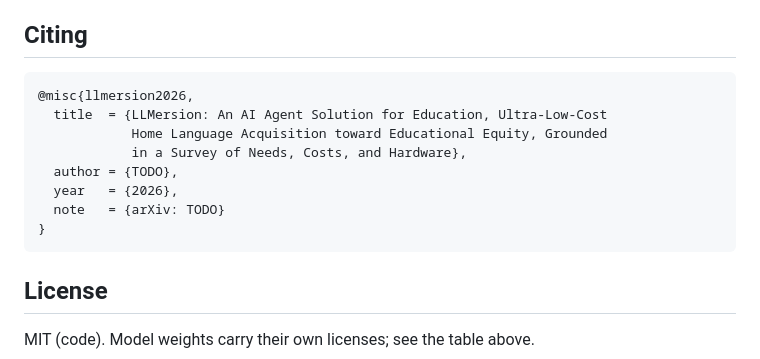
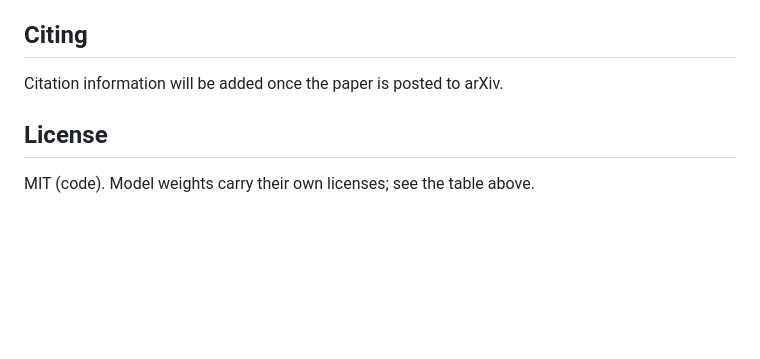
Before and after one commit to QM378/LLMersion, a Markdown page: README.md, the part around the change. Drawn GitHub-style; blank space fills up the shorter version.

Commit message:
Defer citation block until arXiv posting

````diff
--- a/README.md
+++ b/README.md
@@ -148,17 +148,7 @@ findings of value.
 
 ## Citing
 
-```bibtex
-@misc{llmersion2026,
-  title  = {LLMersion: An AI Agent Solution for Education, Ultra-Low-Cost
-            Home Language Acquisition toward Educational Equity, Grounded
-            in a Survey of Needs, Costs, and Hardware},
-  author = {TODO},
-  year   = {2026},
-  note   = {arXiv: TODO}
-}
-```
-
+Citation information will be added once the paper is posted to arXiv.
 ## License
 
 MIT (code). Model weights carry their own licenses; see the table above.
````
